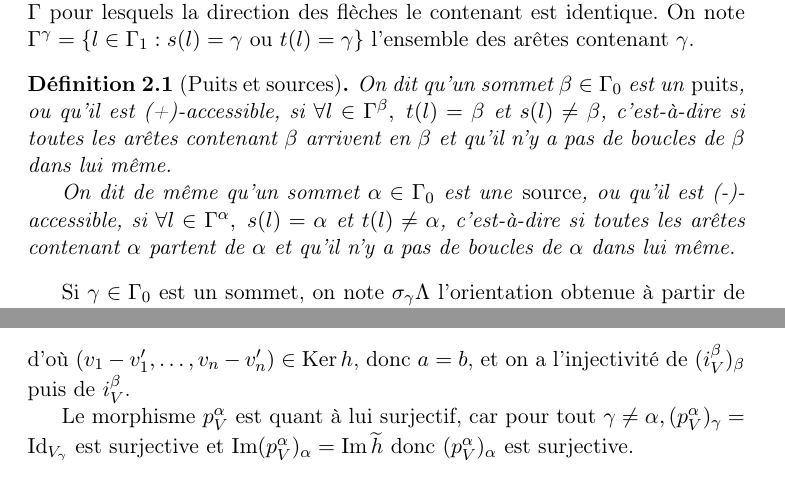
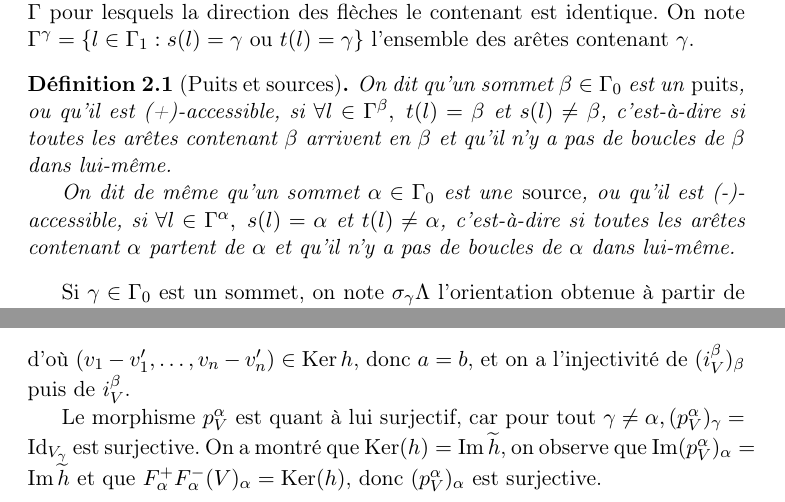
Before and after one commit to artichaut/ter, a LaTeX paper (rapport.tex): two parts of pages 9 and 17 of 40, joined at a grey line, cut so that both start at the same text. Compiled offline with pdfLaTeX.

Commit message:
rectification

```diff
--- a/rapport.tex
+++ b/rapport.tex
@@ -412,9 +412,9 @@ On appelle ces graphes les diagrammes de Dynkin de type $A_n,D_n,E_6,E_7$ et $E_
 Soit $(\Gamma,\Lambda)$ un carquois, on se place dans la catégorie $\mathscr{L}(\Gamma,\Lambda)$. Nous allons construire des foncteurs de réflexion, associés aux sommets $\gamma \in \Gamma_{0}$ de $\Gamma$ pour lesquels la direction des flèches le contenant est identique. On note $\Gamma^{\gamma}=\{ l\in \Gamma_{1} : s(l)=\gamma\text{ ou }t(l)=\gamma\}$ l'ensemble des arêtes contenant $\gamma$.
 
 \begin{defi}[Puits et sources]
-	On dit qu'un sommet $\beta \in \Gamma_{0}$ est un \emph{puits}, ou qu'il est (+)-accessible, si $\forall l \in \Gamma^{\beta},\; t(l)=\beta$ et $s(l)\neq\beta$, c'est-à-dire si toutes les arêtes contenant $\beta$ arrivent en $\beta$ et qu'il n'y a pas de boucles de $\beta$ dans lui même.
+	On dit qu'un sommet $\beta \in \Gamma_{0}$ est un \emph{puits}, ou qu'il est (+)-accessible, si $\forall l \in \Gamma^{\beta},\; t(l)=\beta$ et $s(l)\neq\beta$, c'est-à-dire si toutes les arêtes contenant $\beta$ arrivent en $\beta$ et qu'il n'y a pas de boucles de $\beta$ dans lui-même.
 
-	On dit de même qu'un sommet $\alpha \in \Gamma_{0}$ est une \emph{source}, ou qu'il est (-)-accessible, si $\forall l \in \Gamma^{\alpha},\; s(l)=\alpha$ et $t(l)\neq\alpha$, c'est-à-dire si toutes les arêtes contenant $\alpha$ partent de $\alpha$ et qu'il n'y a pas de boucles de $\alpha$ dans lui même.
+	On dit de même qu'un sommet $\alpha \in \Gamma_{0}$ est une \emph{source}, ou qu'il est (-)-accessible, si $\forall l \in \Gamma^{\alpha},\; s(l)=\alpha$ et $t(l)\neq\alpha$, c'est-à-dire si toutes les arêtes contenant $\alpha$ partent de $\alpha$ et qu'il n'y a pas de boucles de $\alpha$ dans lui-même.
 \end{defi}
 
 
@@ -779,7 +779,7 @@ où :
 	d'où $(v_{1}-v_{1}',\dots,v_{n}-v_{n}')\in\Ker h$, donc $a=b$, et on a l'injectivité de $(i_{V}^{\beta})_{\beta}$ puis de $i_{V}^{\beta}$.
 
 
-Le morphisme $p_{V}^{\alpha}$ est quant à lui surjectif, car pour tout $\gamma \neq \alpha, (p_{V}^{\alpha})_{\gamma} = \Id_{V_{\gamma}}$ est surjective et $ \Img (p_{V}^{\alpha})_{\alpha} = \Img \widetilde{h}$ donc $ (p_{V}^{\alpha})_{\alpha}$ est surjective.
+Le morphisme $p_{V}^{\alpha}$ est quant à lui surjectif, car pour tout $\gamma \neq \alpha, (p_{V}^{\alpha})_{\gamma} = \Id_{V_{\gamma}}$ est surjective. On a montré que $\Ker(h) = \Img \widetilde{h} $, on observe que $ \Img (p_{V}^{\alpha})_{\alpha} = \Img \widetilde{h}$ et que $F^{+}_{\alpha}F^{-}_{\alpha}(V)_{\alpha} = \Ker(h)$, donc $ (p_{V}^{\alpha})_{\alpha}$ est surjective.
 
 	Prouvons maintenant le point $3$. Supposons que $i_{V}^{\beta}$ est un isomorphisme, en particulier, $(i_{V}^{\beta})_{\beta}$ est un isomorphisme et on a $\oplus_{l\in\Gamma^{\beta}}V_{s(l)}/\Ker h\cong V_{\beta}$. On a égalité entre les dimensions d'espaces vectoriels isomorphes, et ainsi il vient :
 	\[
```
Also changed, not shown: rapport.tex (6 more changed lines).
